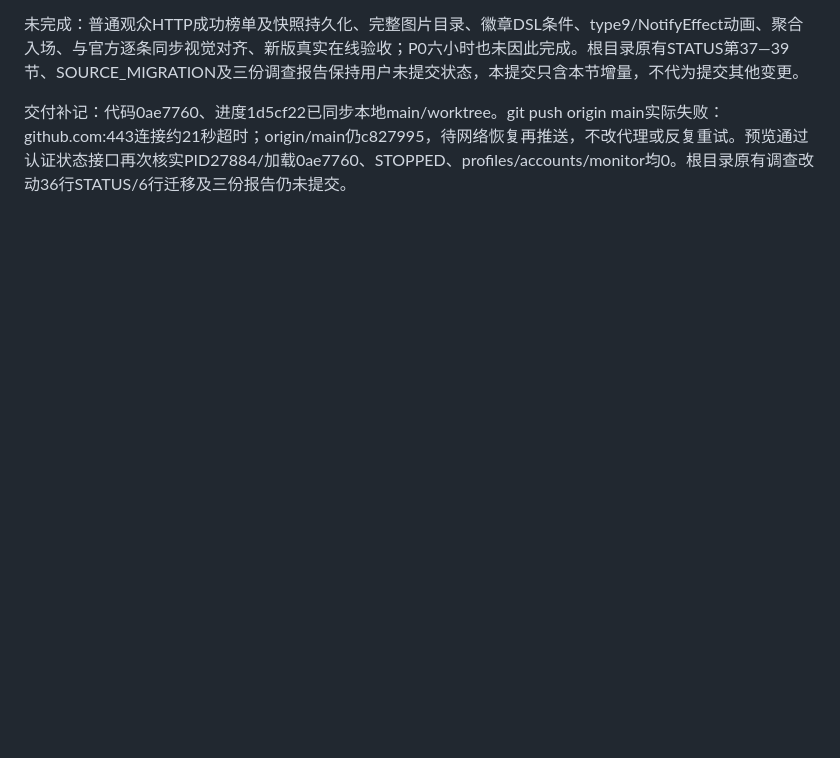
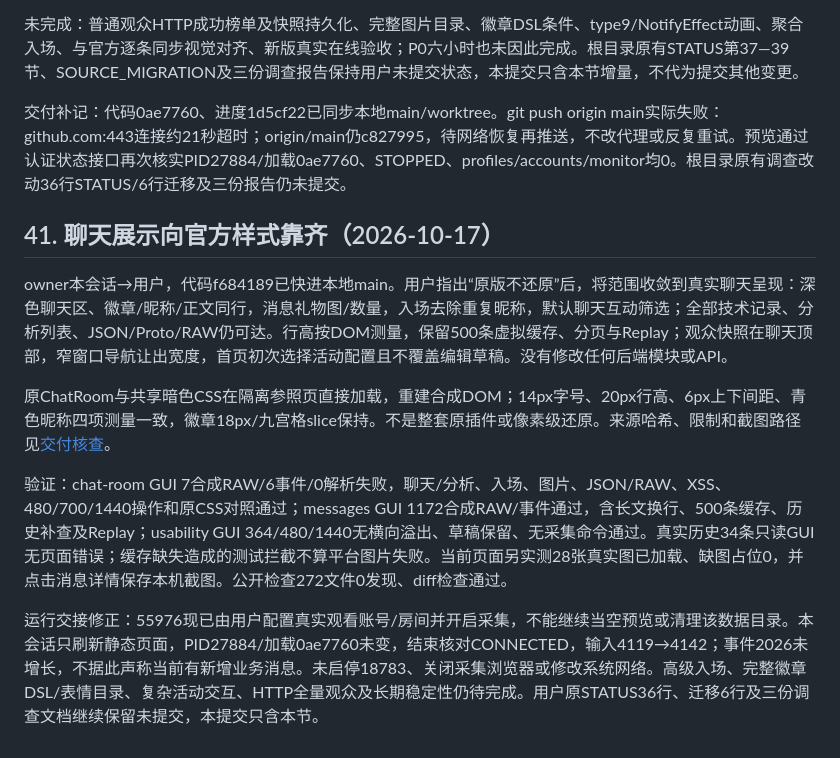
Before and after one commit to Yellowii/LiveWorkBench, a Markdown page: docs/progress/STATUS.md, the part around the change. Rendered like a GitHub page; blank space fills up the shorter version.

Commit message:
docs: record chat presentation comparison and active local instance

```diff
--- a/docs/progress/STATUS.md
+++ b/docs/progress/STATUS.md
@@ -725,3 +725,13 @@ owner本会话→用户；代码0ae7760已快进到本地main。已实现：各
 未完成：普通观众HTTP成功榜单及快照持久化、完整图片目录、徽章DSL条件、type9/NotifyEffect动画、聚合入场、与官方逐条同步视觉对齐、新版真实在线验收；P0六小时也未因此完成。根目录原有STATUS第37—39节、SOURCE_MIGRATION及三份调查报告保持用户未提交状态，本提交只含本节增量，不代为提交其他变更。
 
 交付补记：代码0ae7760、进度1d5cf22已同步本地main/worktree。git push origin main实际失败：github.com:443连接约21秒超时；origin/main仍c827995，待网络恢复再推送，不改代理或反复重试。预览通过认证状态接口再次核实PID27884/加载0ae7760、STOPPED、profiles/accounts/monitor均0。根目录原有调查改动36行STATUS/6行迁移及三份报告仍未提交。
+
+## 41. 聊天展示向官方样式靠齐（2026-10-17）
+
+owner本会话→用户，代码f684189已快进本地main。用户指出“原版不还原”后，将范围收敛到真实聊天呈现：深色聊天区、徽章/昵称/正文同行，消息礼物图/数量，入场去除重复昵称，默认聊天互动筛选；全部技术记录、分析列表、JSON/Proto/RAW仍可达。行高按DOM测量，保留500条虚拟缓存、分页与Replay；观众快照在聊天顶部，窄窗口导航让出宽度，首页初次选择活动配置且不覆盖编辑草稿。没有修改任何后端模块或API。
+
+原ChatRoom与共享暗色CSS在隔离参照页直接加载，重建合成DOM；14px字号、20px行高、6px上下间距、青色昵称四项测量一致，徽章18px/九宫格slice保持。不是整套原插件或像素级还原。来源哈希、限制和截图路径见[交付核查](../reviews/2026-10-17-chat-presentation.md)。
+
+验证：chat-room GUI 7合成RAW/6事件/0解析失败，聊天/分析、入场、图片、JSON/RAW、XSS、480/700/1440操作和原CSS对照通过；messages GUI 1172合成RAW/事件通过，含长文换行、500条缓存、历史补查及Replay；usability GUI 364/480/1440无横向溢出、草稿保留、无采集命令通过。真实历史34条只读GUI无页面错误；缓存缺失造成的测试拦截不算平台图片失败。当前页面另实测28张真实图已加载、缺图占位0，并点击消息详情保存本机截图。公开检查272文件0发现、diff检查通过。
+
+运行交接修正：55976现已由用户配置真实观看账号/房间并开启采集，不能继续当空预览或清理该数据目录。本会话只刷新静态页面，PID27884/加载0ae7760未变，结束核对CONNECTED，输入4119→4142；事件2026未增长，不据此声称当前有新增业务消息。未启停18783、关闭采集浏览器或修改系统网络。高级入场、完整徽章DSL/表情目录、复杂活动交互、HTTP全量观众及长期稳定性仍待完成。用户原STATUS36行、迁移6行及三份调查文档继续保留未提交，本提交只含本节。
```
